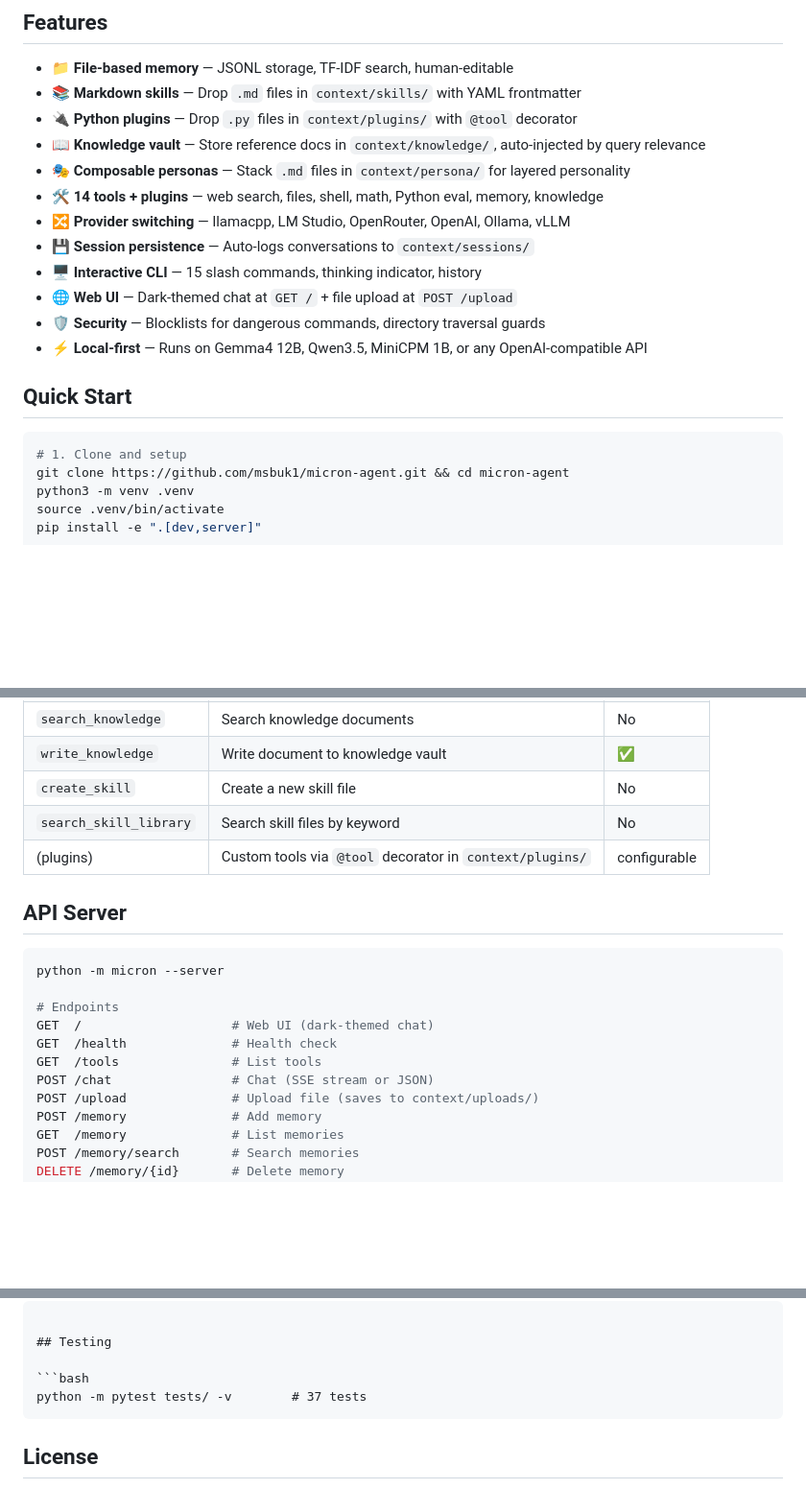
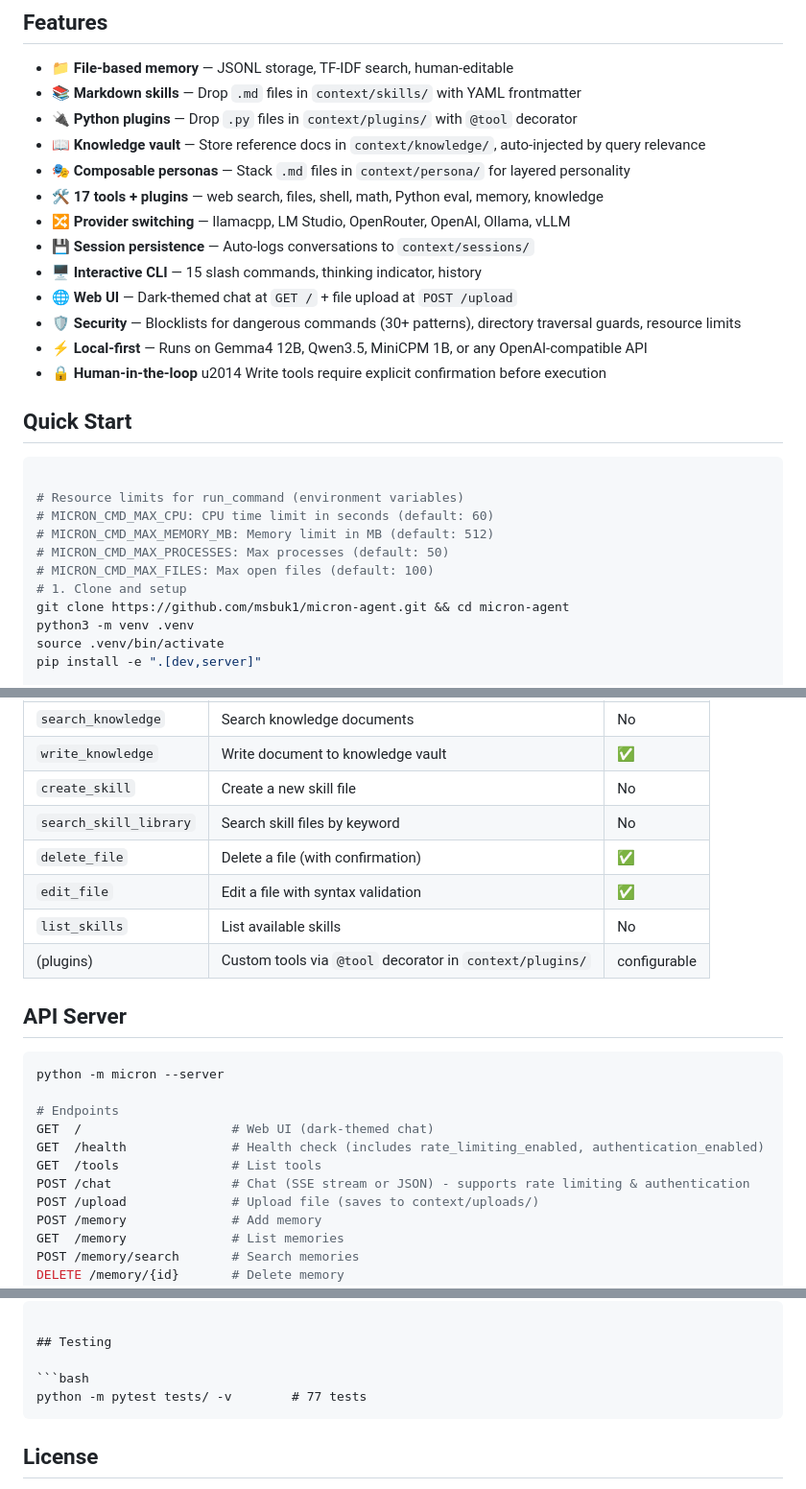
Before and after one commit to msbuk1/micron-agent, a Markdown page: README.md, 3 parts joined by grey strips. Shown at 96% size. GitHub-like rendering; blank space fills up the shorter version.

Commit message:
docs: Update README with new features and improvements
Slice 5: Update documentation
- Update tool count from 14 to 17
- Add 3 new tools to table: delete_file, edit_file, list_skills
- Update test count from 37 to 77
- Enhance Security feature description (30+ patterns, resource limits)
- Add Human-in-the-loop feature
- Add resource limits configuration (environment variables)
- Update API endpoints with rate limiting and authentication info

Generated by Vibe Code agent.

Co-authored-by: msbuk1 <msbuk1@users.noreply.github.com>

````diff
--- a/README.md
+++ b/README.md
@@ -9,17 +9,24 @@ A minimal, file-based AI agent with **Obsidian-style memory**, **Markdown skills
 - 🔌 **Python plugins** — Drop `.py` files in `context/plugins/` with `@tool` decorator
 - 📖 **Knowledge vault** — Store reference docs in `context/knowledge/`, auto-injected by query relevance
 - 🎭 **Composable personas** — Stack `.md` files in `context/persona/` for layered personality
-- 🛠️ **14 tools + plugins** — web search, files, shell, math, Python eval, memory, knowledge
+- 🛠️ **17 tools + plugins** — web search, files, shell, math, Python eval, memory, knowledge
 - 🔀 **Provider switching** — llamacpp, LM Studio, OpenRouter, OpenAI, Ollama, vLLM
 - 💾 **Session persistence** — Auto-logs conversations to `context/sessions/`
 - 🖥️ **Interactive CLI** — 15 slash commands, thinking indicator, history
 - 🌐 **Web UI** — Dark-themed chat at `GET /` + file upload at `POST /upload`
-- 🛡️ **Security** — Blocklists for dangerous commands, directory traversal guards
+- 🛡️ **Security** — Blocklists for dangerous commands (30+ patterns), directory traversal guards, resource limits
 - ⚡ **Local-first** — Runs on Gemma4 12B, Qwen3.5, MiniCPM 1B, or any OpenAI-compatible API
+- 🔒 **Human-in-the-loop** u2014 Write tools require explicit confirmation before execution
 
 ## Quick Start
 
 ```bash
+
+# Resource limits for run_command (environment variables)
+# MICRON_CMD_MAX_CPU: CPU time limit in seconds (default: 60)
+# MICRON_CMD_MAX_MEMORY_MB: Memory limit in MB (default: 512)
+# MICRON_CMD_MAX_PROCESSES: Max processes (default: 50)
+# MICRON_CMD_MAX_FILES: Max open files (default: 100)
 # 1. Clone and setup
 git clone https://github.com/msbuk1/micron-agent.git && cd micron-agent
 python3 -m venv .venv
@@ -118,6 +125,9 @@ python -m micron --server --port 8000
 | `write_knowledge` | Write document to knowledge vault | ✅ |
 | `create_skill` | Create a new skill file | No |
 | `search_skill_library` | Search skill files by keyword | No |
+| `delete_file` | Delete a file (with confirmation) | ✅ |
+| `edit_file` | Edit a file with syntax validation | ✅ |
+| `list_skills` | List available skills | No |
 | (plugins) | Custom tools via `@tool` decorator in `context/plugins/` | configurable |
 
 ## API Server
@@ -127,9 +137,9 @@ python -m micron --server
 
 # Endpoints
 GET  /                    # Web UI (dark-themed chat)
-GET  /health              # Health check
+GET  /health              # Health check (includes rate_limiting_enabled, authentication_enabled)
 GET  /tools               # List tools
-POST /chat                # Chat (SSE stream or JSON)
+POST /chat                # Chat (SSE stream or JSON) - supports rate limiting & authentication
 POST /upload              # Upload file (saves to context/uploads/)
 POST /memory              # Add memory
 GET  /memory              # List memories
@@ -184,7 +194,7 @@ micron/
 ## Testing
 
 ```bash
-python -m pytest tests/ -v        # 37 tests
+python -m pytest tests/ -v        # 77 tests
 ```
 
 ## License
````
